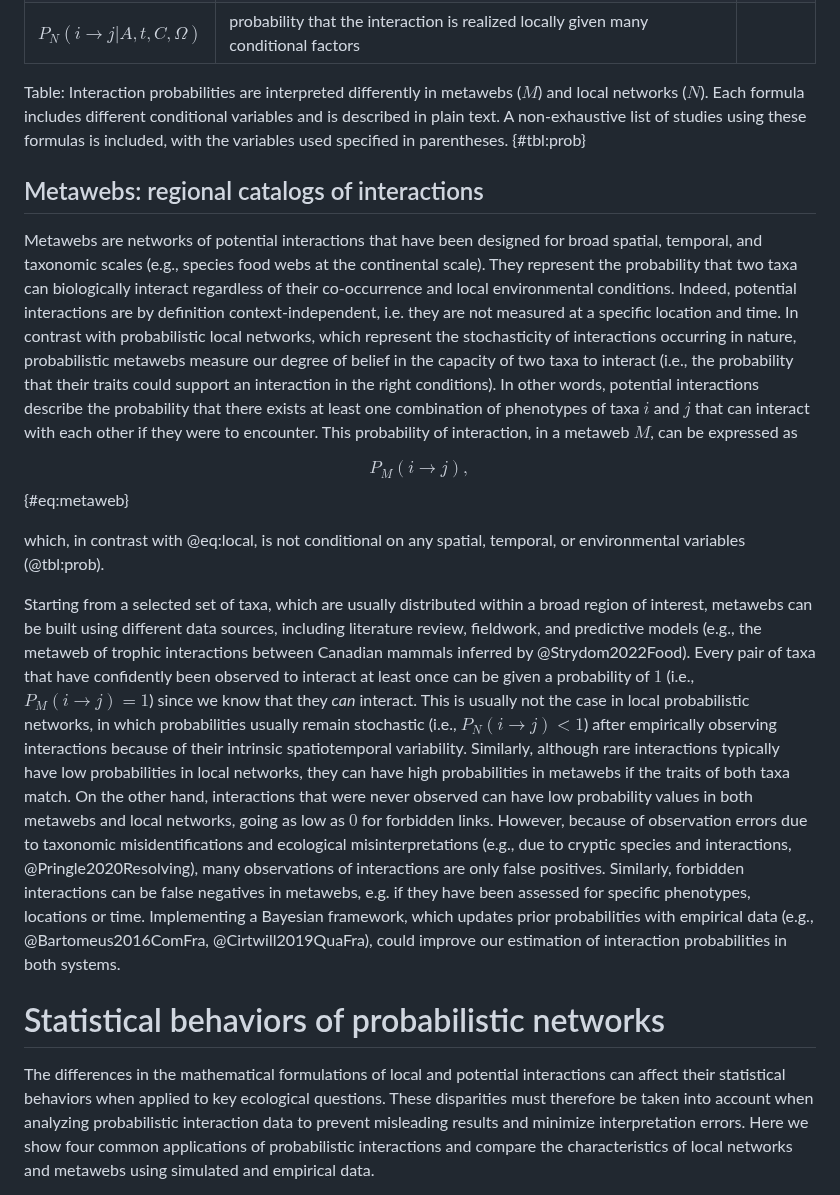
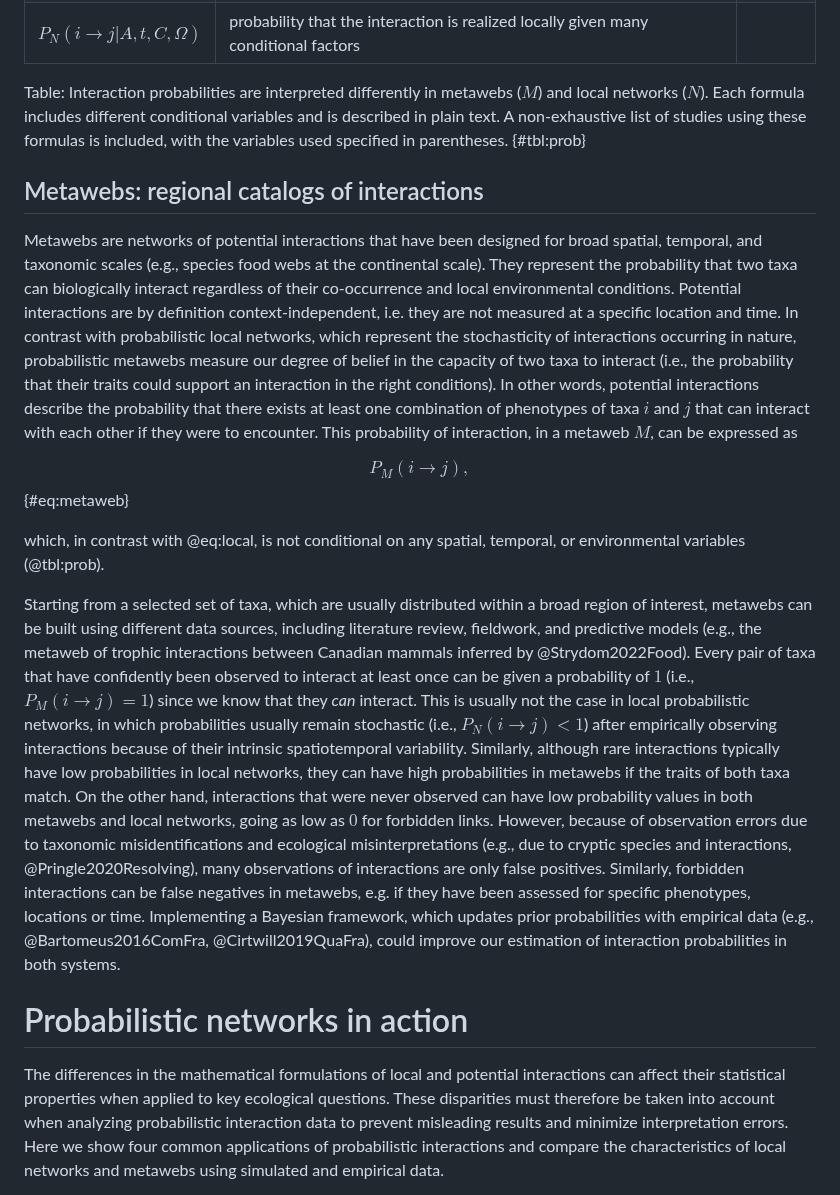
Before and after one commit to FrancisBanville/ms_interpreting_probabilities, a Markdown page: README.md, the part around one of its changes. GitHub-like rendering.

```diff
--- a/README.md
+++ b/README.md
@@ -306,10 +314,11 @@ carefully describe interaction data before integrating and analyzing them.
 | $P_N(i \rightarrow j \vert \Omega)$          | probability that the interaction is realized locally given chosen environmental and biological factors |   |
 | $P_N(i \rightarrow j \vert A, t, C, \Omega)$ | probability that the interaction is realized locally given many conditional factors                             |   |
 
-Table: Interaction probabilities are interpreted differently in metawebs ($M$) and
-local networks ($N$). Each formula includes different conditional variables and is
-described in plain text. A non-exhaustive list of studies using these formulas
-is included, with the variables used specified in parentheses. {#tbl:prob}
+Table: Interaction probabilities are interpreted differently in metawebs ($M$)
+and local networks ($N$). Each formula includes different conditional variables
+and is described in plain text. A non-exhaustive list of studies using these
+formulas is included, with the variables used specified in parentheses.
+{#tbl:prob}
 
 ## Metawebs: regional catalogs of interactions
 
@@ -317,16 +326,16 @@ Metawebs are networks of potential interactions that have been designed for
 broad spatial, temporal, and taxonomic scales (e.g., species food webs at the
 continental scale). They represent the probability that two taxa can
 biologically interact regardless of their co-occurrence and local environmental
-conditions. Indeed, potential interactions are by definition
-context-independent, i.e. they are not measured at a specific location and time.
-In contrast with probabilistic local networks, which represent the stochasticity
-of interactions occurring in nature, probabilistic metawebs measure our degree
-of belief in the capacity of two taxa to interact (i.e., the probability that
-their traits could support an interaction in the right conditions). In other
-words, potential interactions describe the probability that there exists at
-least one combination of phenotypes of taxa $i$ and $j$ that can interact with
-each other if they were to encounter. This probability of interaction, in a
-metaweb $M$, can be expressed as
+conditions. Potential interactions are by definition context-independent, i.e.
+they are not measured at a specific location and time. In contrast with
+probabilistic local networks, which represent the stochasticity of interactions
+occurring in nature, probabilistic metawebs measure our degree of belief in the
+capacity of two taxa to interact (i.e., the probability that their traits could
+support an interaction in the right conditions). In other words, potential
+interactions describe the probability that there exists at least one combination
+of phenotypes of taxa $i$ and $j$ that can interact with each other if they were
+to encounter. This probability of interaction, in a metaweb $M$, can be
+expressed as
 
 $$P_{M}(i \rightarrow j),$$ {#eq:metaweb}
 
@@ -336,19 +345,19 @@ or environmental variables (@tbl:prob).
 Starting from a selected set of taxa, which are usually distributed within a
 broad region of interest, metawebs can be built using different data sources,
 including literature review, fieldwork, and predictive models (e.g., the metaweb
-of trophic interactions between Canadian mammals inferred by @Strydom2022Food). Every pair of taxa that have
-confidently been observed to interact at least once can be given a probability
-of $1$ (i.e., $P_{M}(i \rightarrow j) = 1$) since we know that they *can*
-interact. This is usually not the case in local probabilistic networks, in which
-probabilities usually remain stochastic (i.e., $P_{N}(i \rightarrow j) < 1$)
-after empirically observing interactions because of their intrinsic
-spatiotemporal variability. Similarly, although rare interactions typically have
-low probabilities in local networks, they can have high probabilities in
-metawebs if the traits of both taxa match. On the other hand, interactions that
-were never observed can have low probability values in both metawebs and local
-networks, going as low as $0$ for forbidden links. However, because of
-observation errors due to taxonomic misidentifications and ecological
-misinterpretations (e.g., due to cryptic species and interactions,
+of trophic interactions between Canadian mammals inferred by @Strydom2022Food).
+Every pair of taxa that have confidently been observed to interact at least once
+can be given a probability of $1$ (i.e., $P_{M}(i \rightarrow j) = 1$) since we
+know that they *can* interact. This is usually not the case in local
+probabilistic networks, in which probabilities usually remain stochastic (i.e.,
+$P_{N}(i \rightarrow j) < 1$) after empirically observing interactions because
+of their intrinsic spatiotemporal variability. Similarly, although rare
+interactions typically have low probabilities in local networks, they can have
+high probabilities in metawebs if the traits of both taxa match. On the other
+hand, interactions that were never observed can have low probability values in
+both metawebs and local networks, going as low as $0$ for forbidden links.
+However, because of observation errors due to taxonomic misidentifications and
+ecological misinterpretations (e.g., due to cryptic species and interactions,
 @Pringle2020Resolving), many observations of interactions are only false
 positives. Similarly, forbidden interactions can be false negatives in metawebs,
 e.g. if they have been assessed for specific phenotypes, locations or time.
@@ -357,10 +366,10 @@ empirical data (e.g., @Bartomeus2016ComFra, @Cirtwill2019QuaFra), could improve
 our estimation of interaction probabilities in both systems.
 
 
-# Statistical behaviors of probabilistic networks
+# Probabilistic networks in action
 
 The differences in the mathematical formulations of local and potential
-interactions can affect their statistical behaviors when applied to key
+interactions can affect their statistical properties when applied to key
 ecological questions. These disparities must therefore be taken into account
 when analyzing probabilistic interaction data to prevent misleading results and
 minimize interpretation errors. Here we show four common applications of
```
Also changed, not shown: other parts of README.md (+155 -139 lines).
